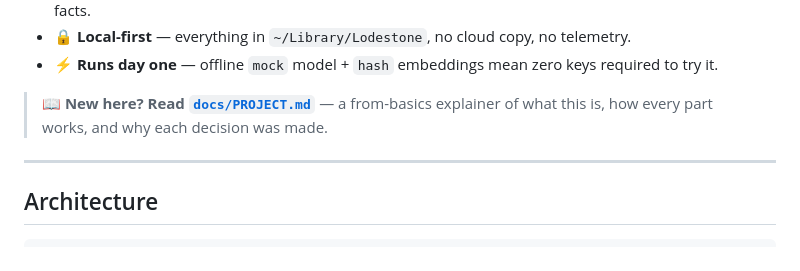
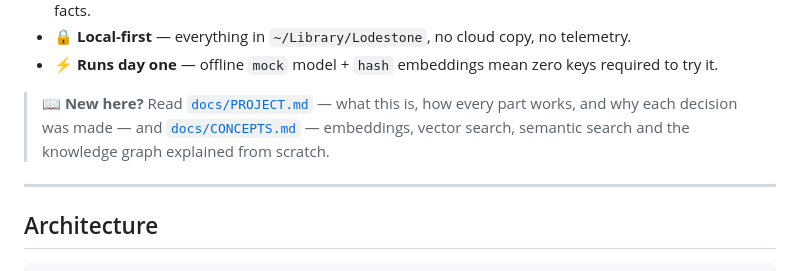
Before and after one commit to suryansh2846code/TURNOVER, a Markdown page: README.md, the part around the change. GitHub-like rendering.

```diff
--- a/README.md
+++ b/README.md
@@ -15,8 +15,10 @@ knowledge-graph brain** on your own machine. Then spin up specialized **agents**
 - 🔒 **Local-first** — everything in `~/Library/Lodestone`, no cloud copy, no telemetry.
 - ⚡ **Runs day one** — offline `mock` model + `hash` embeddings mean zero keys required to try it.
 
-> 📖 **New here? Read [`docs/PROJECT.md`](docs/PROJECT.md)** — a from-basics
-> explainer of what this is, how every part works, and why each decision was made.
+> 📖 **New here?** Read [`docs/PROJECT.md`](docs/PROJECT.md) — what this is, how
+> every part works, and why each decision was made — and
+> [`docs/CONCEPTS.md`](docs/CONCEPTS.md) — embeddings, vector search, semantic
+> search and the knowledge graph explained from scratch.
 
 ---
 
```
Also changed, not shown: docs/CONCEPTS.md (added, +266 -0 lines).
